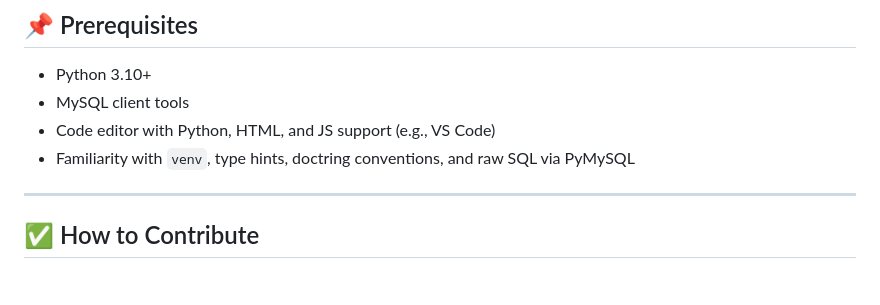
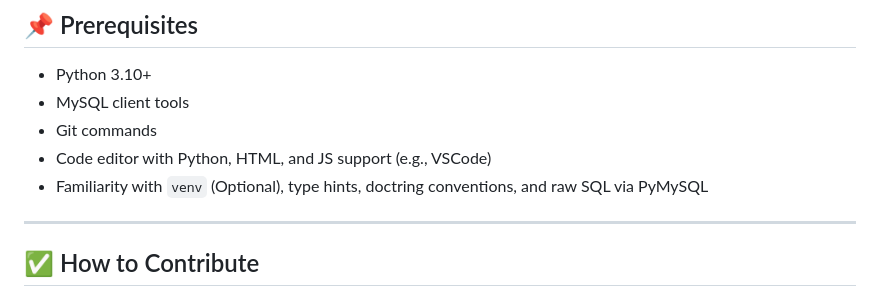
Before and after one commit to SASTRA-Projects/Timetable, a Markdown page: CONTRIBUTING.md, the part around the change printed below. Drawn GitHub-style.

Commit message:
Update CONTRIBUTING.md
Signed-off-by: Harikrishna Srinivasan <harikrishnasri3@gmail.com>

```diff
--- a/CONTRIBUTING.md
+++ b/CONTRIBUTING.md
@@ -22,8 +22,9 @@ This guide outlines how to contribute effectively, ensuring consistency and code
 
 * Python 3.10+
 * MySQL client tools
-* Code editor with Python, HTML, and JS support (e.g., VS Code)
-* Familiarity with `venv`, type hints, doctring conventions, and raw SQL via PyMySQL
+* Git commands
+* Code editor with Python, HTML, and JS support (e.g., VSCode)
+* Familiarity with `venv` (Optional), type hints, doctring conventions, and raw SQL via PyMySQL
 
 ---
 
```
Also changed, not shown: other parts of CONTRIBUTING.md (+1 -1 lines).
